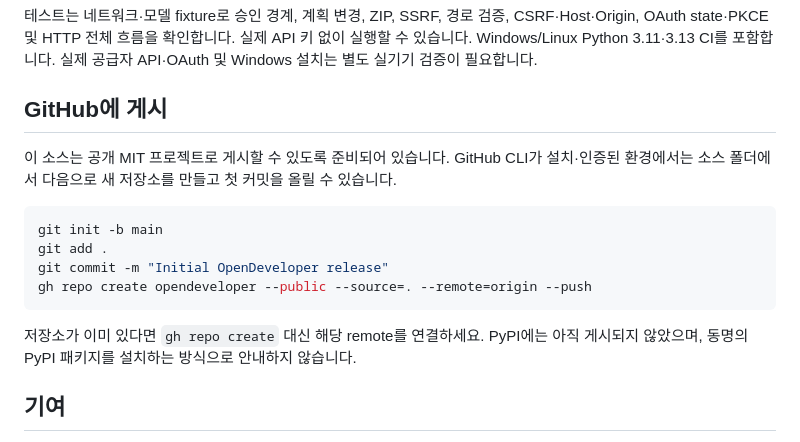
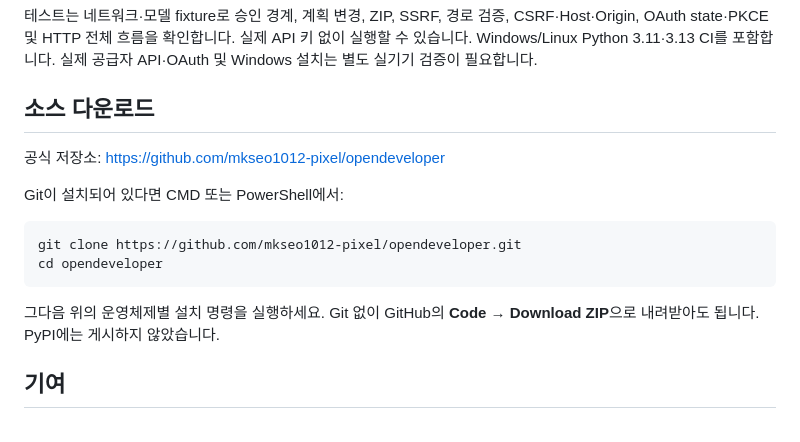
Before and after one commit to mkseo1012-pixel/opendeveloper, a Markdown page: README.md, the part around the change. Rendered like a GitHub page.

Commit message:
Document official repository and clone installation

````diff
--- a/README.md
+++ b/README.md
@@ -119,18 +119,18 @@ python -m compileall -q opendeveloper
 
 테스트는 네트워크·모델 fixture로 승인 경계, 계획 변경, ZIP, SSRF, 경로 검증, CSRF·Host·Origin, OAuth state·PKCE 및 HTTP 전체 흐름을 확인합니다. 실제 API 키 없이 실행할 수 있습니다. Windows/Linux Python 3.11·3.13 CI를 포함합니다. 실제 공급자 API·OAuth 및 Windows 설치는 별도 실기기 검증이 필요합니다.
 
-## GitHub에 게시
+## 소스 다운로드
 
-이 소스는 공개 MIT 프로젝트로 게시할 수 있도록 준비되어 있습니다. GitHub CLI가 설치·인증된 환경에서는 소스 폴더에서 다음으로 새 저장소를 만들고 첫 커밋을 올릴 수 있습니다.
+공식 저장소: https://github.com/mkseo1012-pixel/opendeveloper
+
+Git이 설치되어 있다면 CMD 또는 PowerShell에서:
 
 ```sh
-git init -b main
-git add .
-git commit -m "Initial OpenDeveloper release"
-gh repo create opendeveloper --public --source=. --remote=origin --push
+git clone https://github.com/mkseo1012-pixel/opendeveloper.git
+cd opendeveloper
 ```
 
-저장소가 이미 있다면 `gh repo create` 대신 해당 remote를 연결하세요. PyPI에는 아직 게시되지 않았으며, 동명의 PyPI 패키지를 설치하는 방식으로 안내하지 않습니다.
+그다음 위의 운영체제별 설치 명령을 실행하세요. Git 없이 GitHub의 **Code → Download ZIP**으로 내려받아도 됩니다. PyPI에는 게시하지 않았습니다.
 
 ## 기여
 
````
